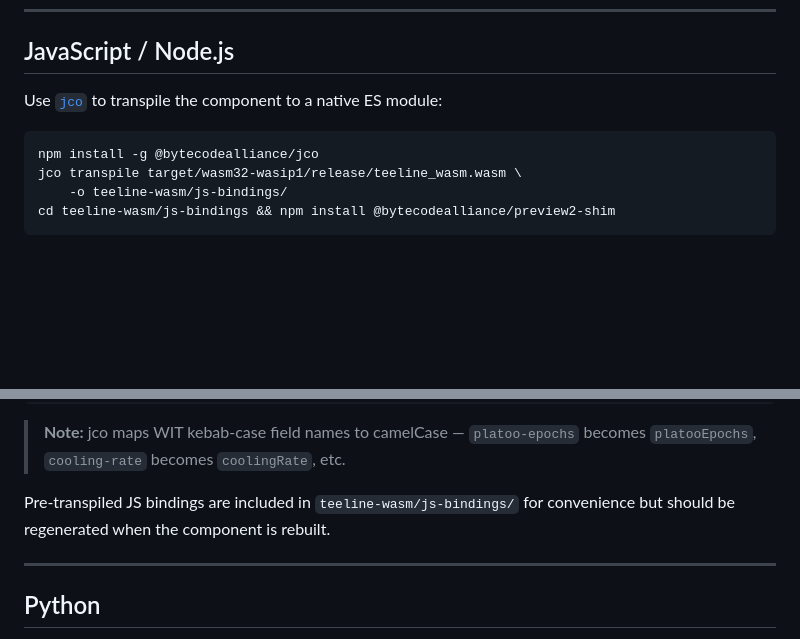
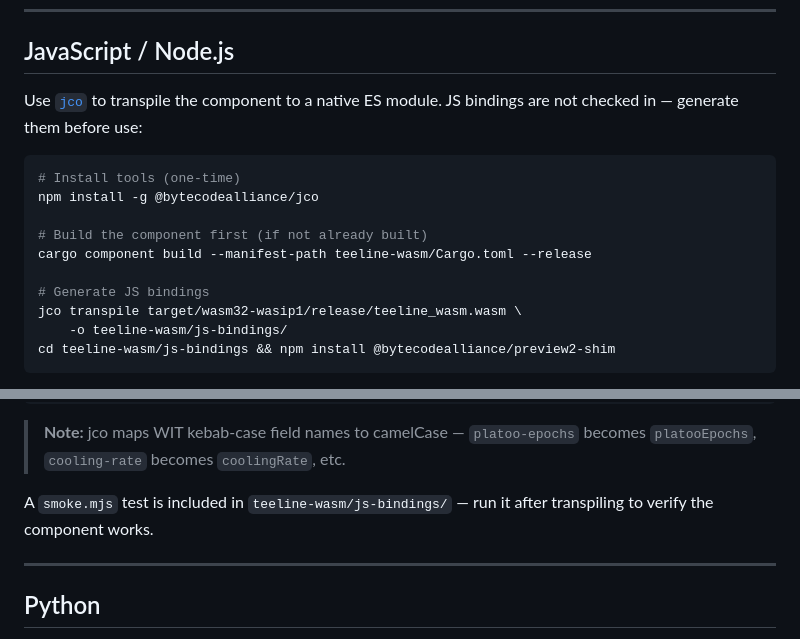
Before and after one commit to timgluz/teeline, a Markdown page: docs/wasm.md, 2 parts joined by grey strips. GitHub-like rendering; blank space fills up the shorter version.

Commit message:
docs(wasm): clarify JS bindings must be generated before use
Removes the stale note about pre-transpiled bindings being included.
Now matches Go/Python pattern: run the bindgen tool yourself.

Co-Authored-By: Claude Sonnet 4.6 <noreply@anthropic.com>

````diff
--- a/docs/wasm.md
+++ b/docs/wasm.md
@@ -87,10 +87,17 @@ wasm-tools component wit target/wasm32-wasip1/debug/teeline_wasm.wasm
 
 ## JavaScript / Node.js
 
-Use [`jco`](https://github.com/bytecodealliance/jco) to transpile the component to a native ES module:
+Use [`jco`](https://github.com/bytecodealliance/jco) to transpile the component to a native ES module.
+JS bindings are not checked in — generate them before use:
 
 ```bash
+# Install tools (one-time)
 npm install -g @bytecodealliance/jco
+
+# Build the component first (if not already built)
+cargo component build --manifest-path teeline-wasm/Cargo.toml --release
+
+# Generate JS bindings
 jco transpile target/wasm32-wasip1/release/teeline_wasm.wasm \
     -o teeline-wasm/js-bindings/
 cd teeline-wasm/js-bindings && npm install @bytecodealliance/preview2-shim
@@ -127,7 +134,7 @@ console.log(`route: ${result.route.join(' → ')}`);
 
 > **Note:** jco maps WIT kebab-case field names to camelCase — `platoo-epochs` becomes `platooEpochs`, `cooling-rate` becomes `coolingRate`, etc.
 
-Pre-transpiled JS bindings are included in `teeline-wasm/js-bindings/` for convenience but should be regenerated when the component is rebuilt.
+A `smoke.mjs` test is included in `teeline-wasm/js-bindings/` — run it after transpiling to verify the component works.
 
 ---
 
````
